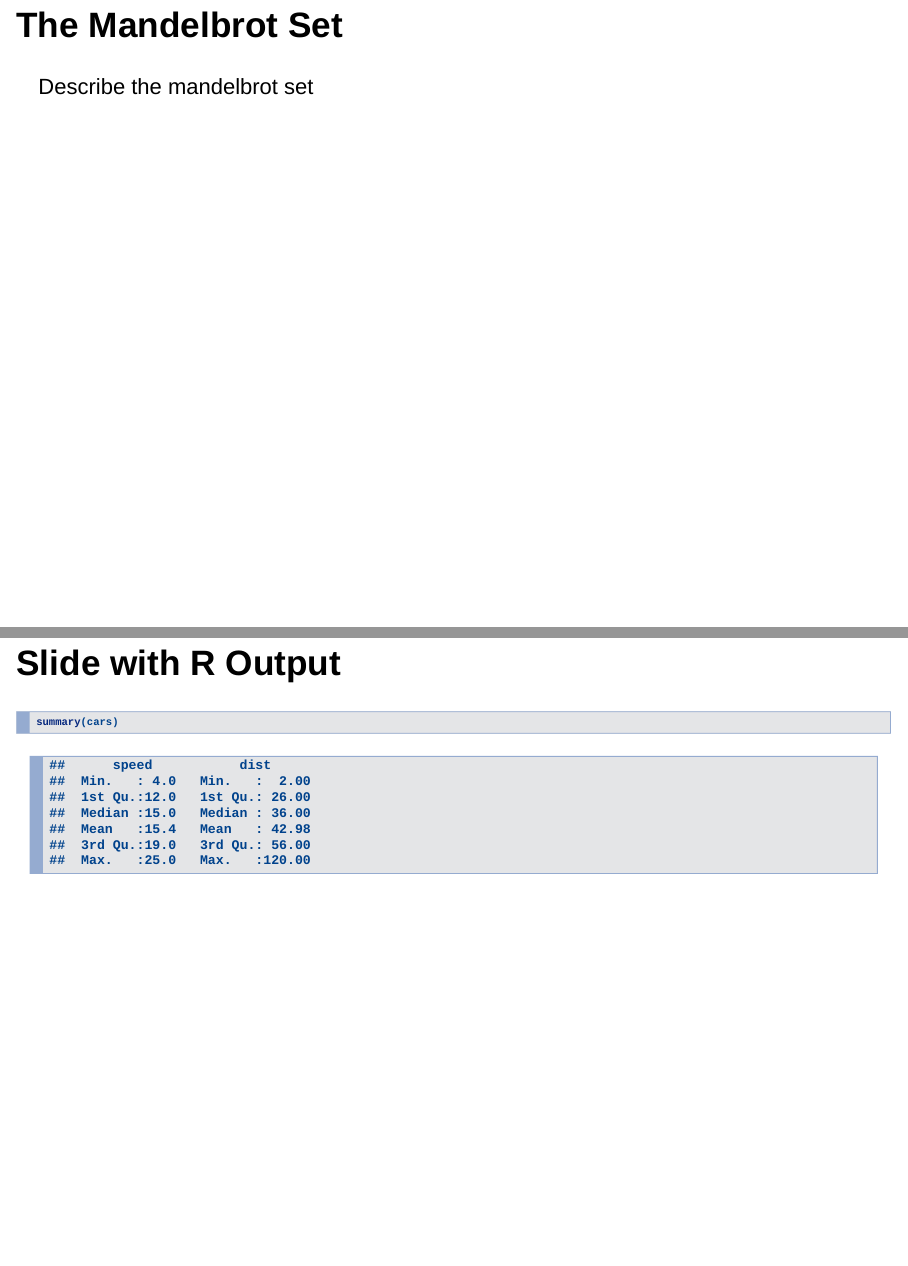
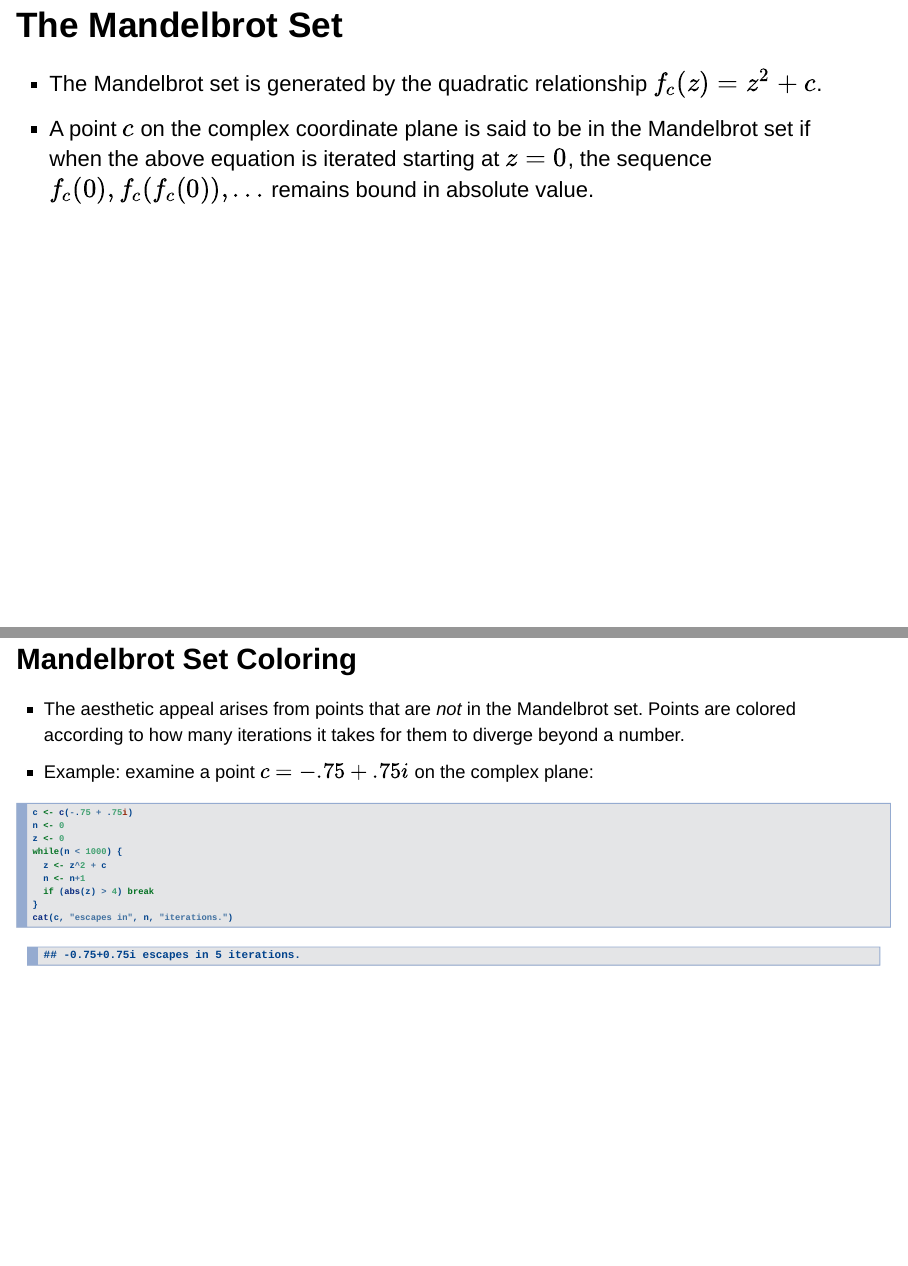
Before and after one commit to Faraday108/Developing-Data-Products-Course-Project, an R Markdown document (Pitch.Rmd): pages 3 and 4 of 6 before the commit and pages 3 and 4 of 5 after it, joined at a grey line. Rendered offline with R 4.5, knitr and Pandoc, with nearby package versions; drawn as Slidy slides in place of the format the file asks for.

Commit message:
Finished pitch

````diff
--- a/Pitch.Rmd
+++ b/Pitch.Rmd
@@ -13,11 +13,22 @@ knitr::opts_chunk$set(echo = TRUE)
 For the final week of the Developing Data Products course on Coursera, I was asked to create a Shiny app using functionality we learned about in the course. I chose to submit a Mandelbrot set viewer I created earlier in the course to learn about the different functionality of Shiny apps including reactivity, interactive plots, and updating based on user input.
 
 ## The Mandelbrot Set
-Describe the mandelbrot set
+* The Mandelbrot set is generated by the quadratic relationship $f_c(z)=z^2+c$.
+* A point $c$ on the complex coordinate plane is said to be in the Mandelbrot set if when the above equation is iterated starting at $z=0$, the sequence $f_c(0), f_c(f_c(0)), \dots$ remains bound in absolute value.
 
-## Slide with R Output
+## Mandelbrot Set Coloring {.smaller}
+* The aesthetic appeal arises from points that are *not* in the Mandelbrot set. Points are colored according to how many iterations it takes for them to diverge beyond a number.
+* Example: examine a point $c = -.75+.75i$ on the complex plane:
 
-```{r cars, echo = TRUE}
-summary(cars)
+```{r}
+c <- c(-.75 + .75i)
+n <- 0
+z <- 0
+while(n < 1000) {
+  z <- z^2 + c
+  n <- n+1
+  if (abs(z) > 4) break
+}
+cat(c, "escapes in", n, "iterations.")
 ```
 
````
Also changed, not shown: Pitch.html (added), Pitch.Rmd (7 more changed lines).
